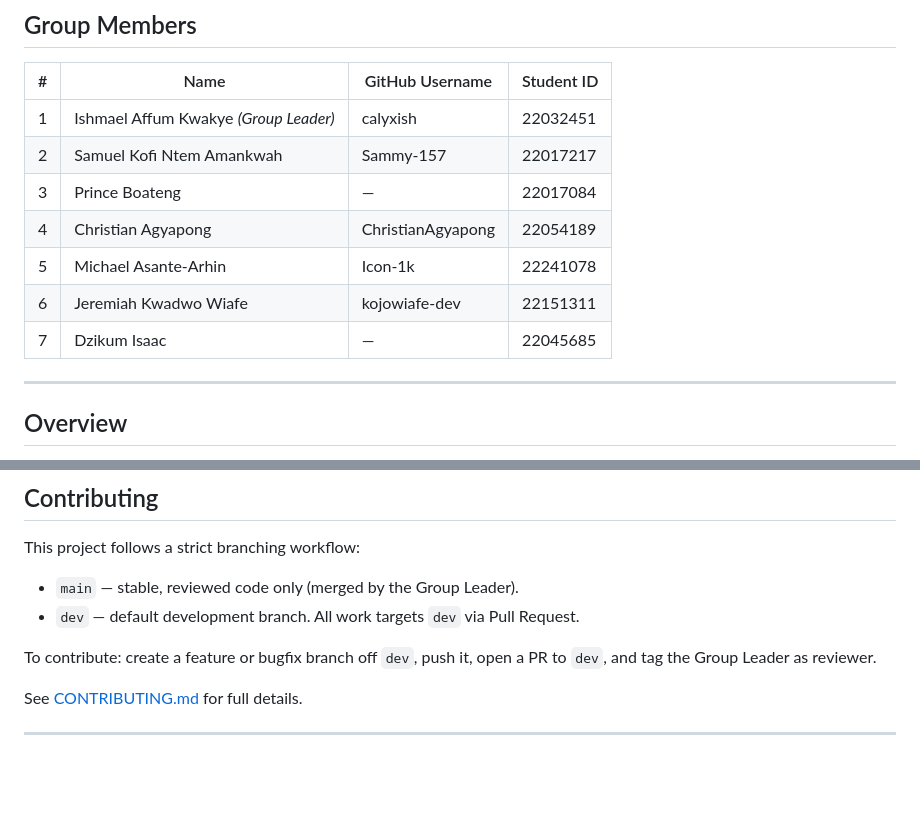
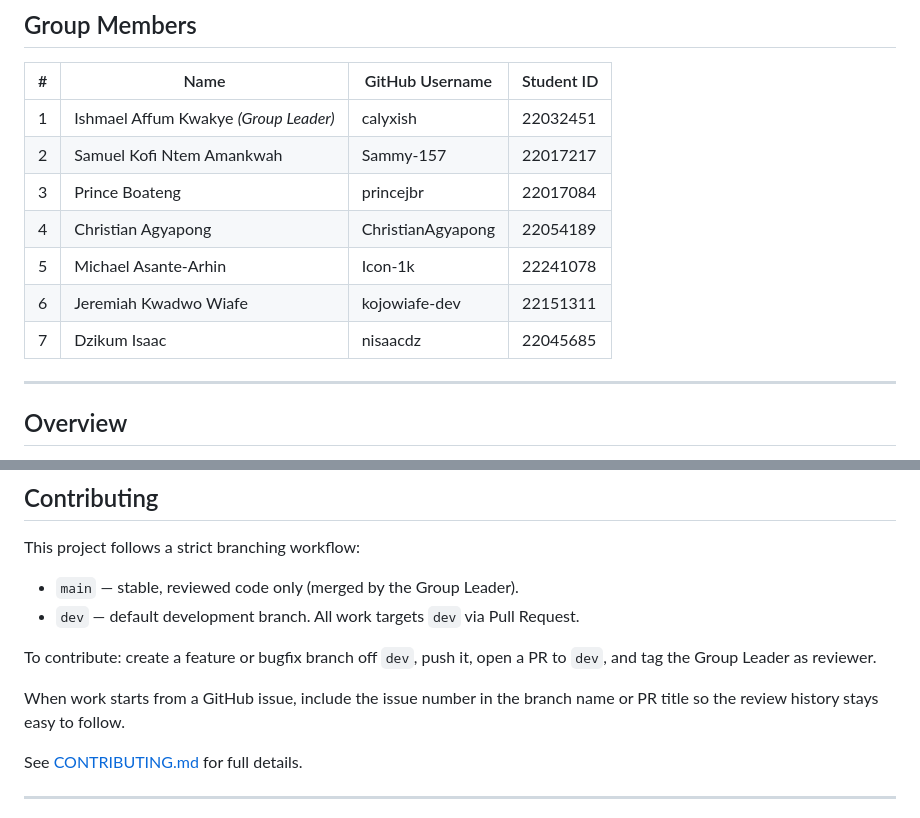
Before and after one commit to calyxish/DCIT313-Group-ProImpactNova-Engineers-CustomerSupportExpertSystem, a Markdown page: README.md, 2 parts joined by grey strips. Rendered like a GitHub page; blank space fills up the shorter version.

Commit message:
docs: final README update (#17) (#18)
Co-authored-by: Calyx Ish <kyekyeishmael07@gmail.com>

```diff
--- a/README.md
+++ b/README.md
@@ -11,11 +11,11 @@
 | --- | ------------------------------------- | --------------------- | ---------- |
 | 1   | Ishmael Affum Kwakye *(Group Leader)* | calyxish              | 22032451   |
 | 2   | Samuel Kofi Ntem Amankwah             | Sammy-157             | 22017217   |
-| 3   | Prince Boateng                        | —                     | 22017084   |
+| 3   | Prince Boateng                        | princejbr             | 22017084   |
 | 4   | Christian Agyapong                    | ChristianAgyapong     | 22054189   |
 | 5   | Michael Asante-Arhin                  | Icon-1k               | 22241078   |
 | 6   | Jeremiah Kwadwo Wiafe                 | kojowiafe-dev         | 22151311   |
-| 7   | Dzikum Isaac                          | —                     | 22045685   |
+| 7   | Dzikum Isaac                          | nisaacdz              | 22045685   |
 
 ---
 
@@ -284,6 +284,8 @@ This project follows a strict branching workflow:
 
 To contribute: create a feature or bugfix branch off `dev`, push it, open a PR to `dev`, and tag the Group Leader as reviewer.
 
+When work starts from a GitHub issue, include the issue number in the branch name or PR title so the review history stays easy to follow.
+
 See [CONTRIBUTING.md](CONTRIBUTING.md) for full details.
 
 ---
```
